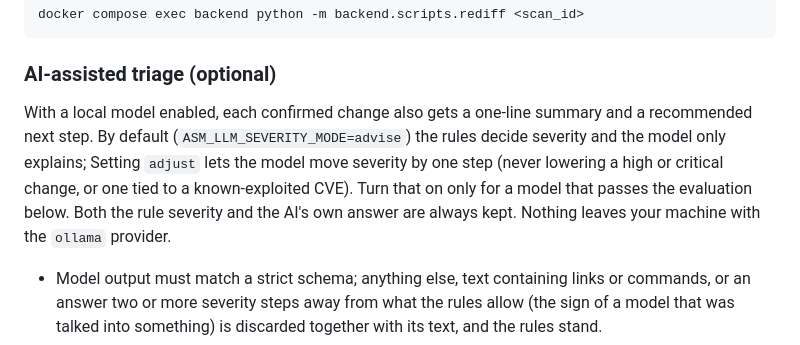
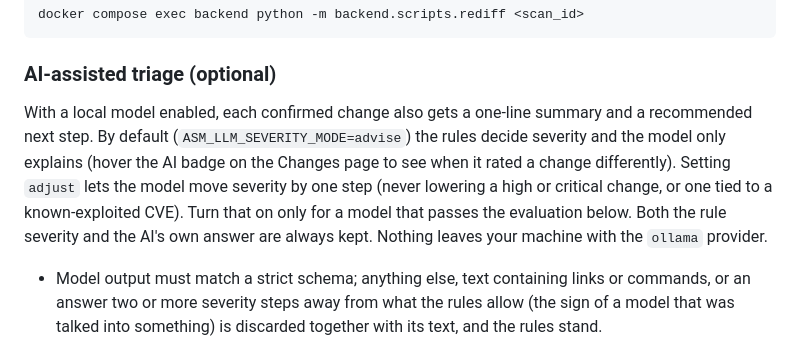
Before and after one commit to TurlaFSB/ASM-, a Markdown page: README.md, the part around the change. Rendered like a GitHub page.

Commit message:
README: fix AI triage wording

```diff
--- a/README.md
+++ b/README.md
@@ -165,7 +165,7 @@ docker compose exec backend python -m backend.scripts.rediff <scan_id>
 
 ### AI-assisted triage (optional)
 
-With a local model enabled, each confirmed change also gets a one-line summary and a recommended next step. By default (`ASM_LLM_SEVERITY_MODE=advise`) the rules decide severity and the model only explains;  Setting `adjust` lets the model move severity by one step (never lowering a high or critical change, or one tied to a known-exploited CVE). Turn that on only for a model that passes the evaluation below. Both the rule severity and the AI's own answer are always kept. Nothing leaves your machine with the `ollama` provider.
+With a local model enabled, each confirmed change also gets a one-line summary and a recommended next step. By default (`ASM_LLM_SEVERITY_MODE=advise`) the rules decide severity and the model only explains (hover the AI badge on the Changes page to see when it rated a change differently). Setting `adjust` lets the model move severity by one step (never lowering a high or critical change, or one tied to a known-exploited CVE). Turn that on only for a model that passes the evaluation below. Both the rule severity and the AI's own answer are always kept. Nothing leaves your machine with the `ollama` provider.
 
 - Model output must match a strict schema; anything else, text containing links or commands, or an answer two or more severity steps away from what the rules allow (the sign of a model that was talked into something) is discarded together with its text, and the rules stand.
 - Scanned content reaches the model only as short, whitelisted, sanitized fields, and the prompt treats it as untrusted data.
```
